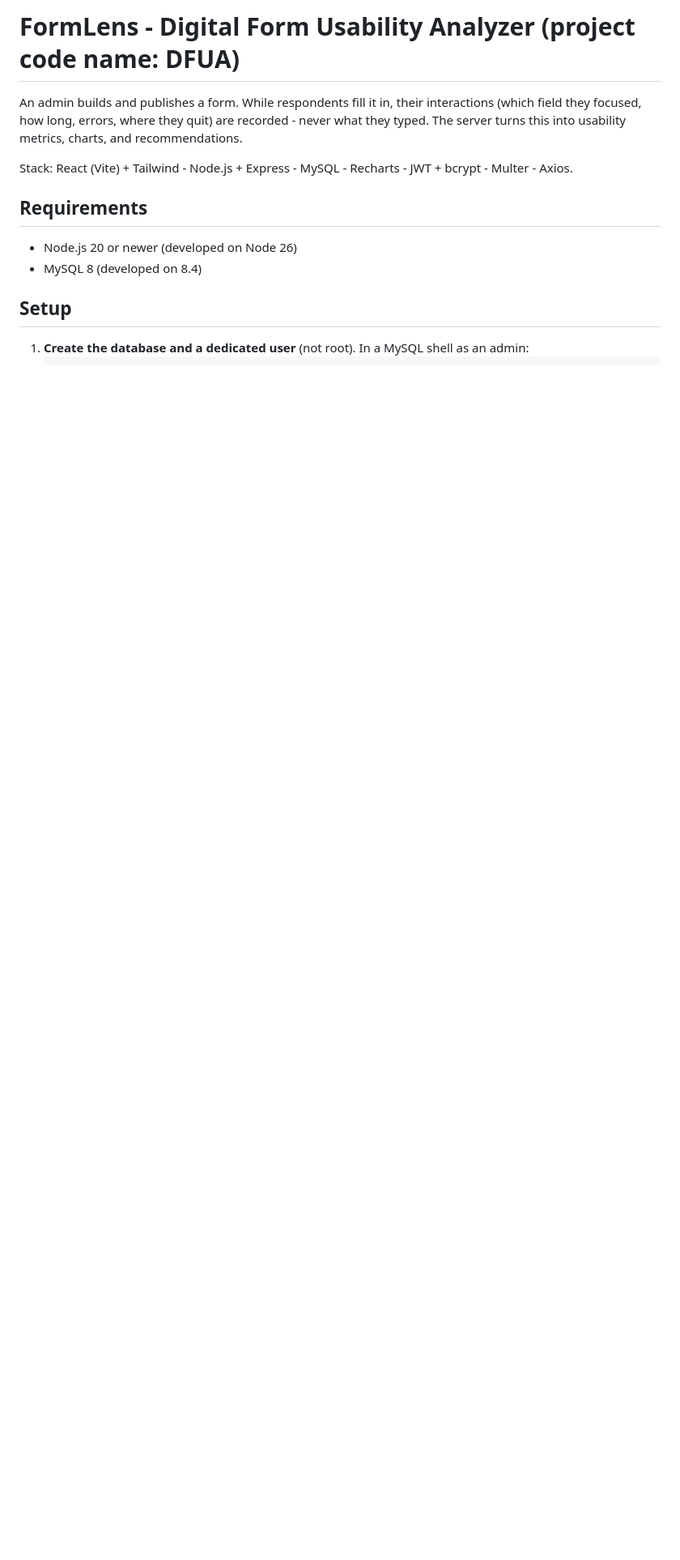
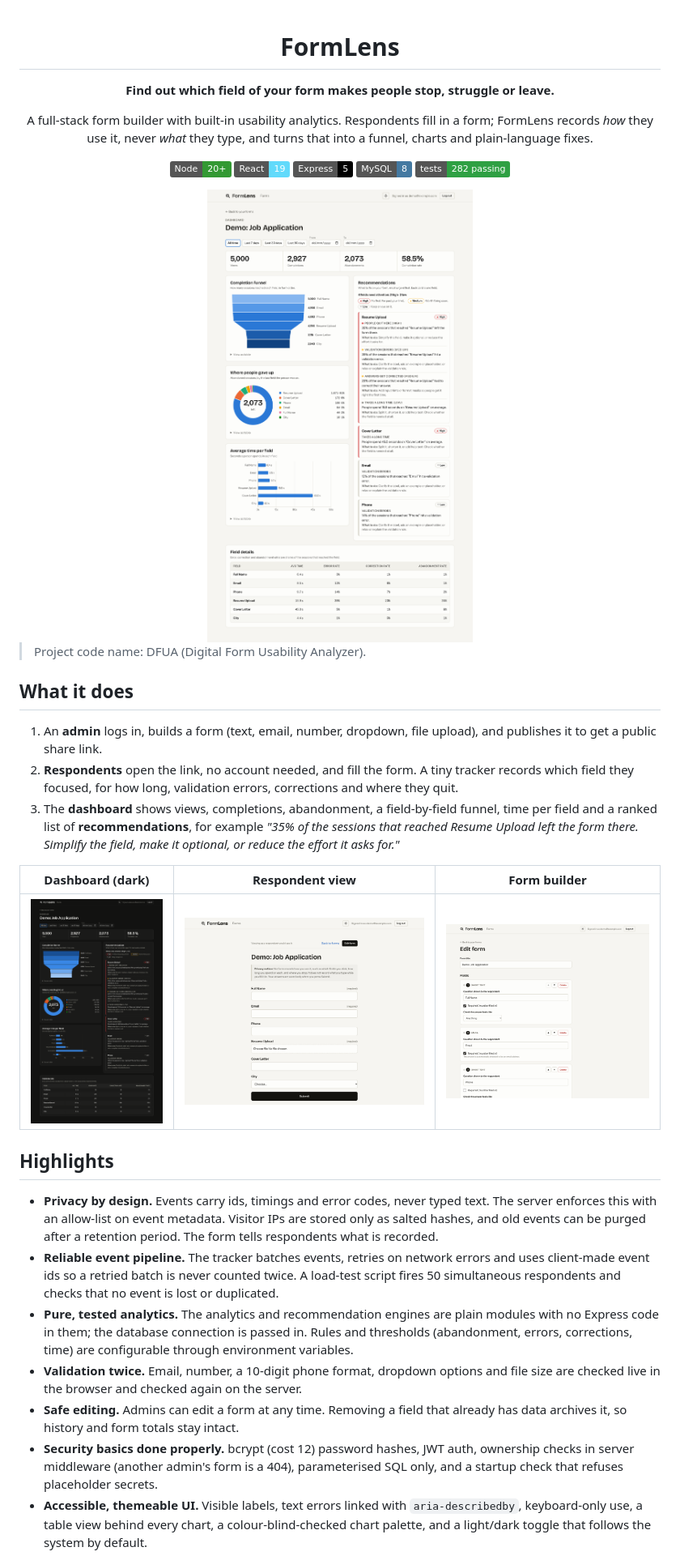
Before and after one commit to ektasinghyadav/formlens, a Markdown page: README.md, the part around one of its changes. Shown at 81% size. Rendered like a GitHub page; pictures changed too: screenshots/builder-light.png (added), screenshots/dashboard-dark.png (added), screenshots/dashboard-light.png (added); badges without logos; blank space fills up the shorter version.

Commit message:
docs(readme): rewrite README with screenshots, highlights and architecture

```diff
--- a/README.md
+++ b/README.md
@@ -1,14 +1,40 @@
-# FormLens - Digital Form Usability Analyzer (project code name: DFUA)
+<div align="center">
 
-An admin builds and publishes a form. While respondents fill it in, their interactions
-(which field they focused, how long, errors, where they quit) are recorded - never what
-they typed. The server turns this into usability metrics, charts, and recommendations.
+# FormLens
 
-Stack: React (Vite) + Tailwind - Node.js + Express - MySQL - Recharts - JWT + bcrypt - Multer - Axios.
+**Find out which field of your form makes people stop, struggle or leave.**
 
-## Requirements
-- Node.js 20 or newer (developed on Node 26)
-- MySQL 8 (developed on 8.4)
+A full-stack form builder with built-in usability analytics. Respondents fill in a form; FormLens records *how* they use it, never *what* they type, and turns that into a funnel, charts and plain-language fixes.
 
-## Setup
-1. **Create the database and a dedicated user** (not root). In a MySQL shell as an admin:
+![Node](https://img.shields.io/badge/Node-20%2B-339933?logo=node.js&logoColor=white)
+![React](https://img.shields.io/badge/React-19-61DAFB?logo=react&logoColor=black)
+![Express](https://img.shields.io/badge/Express-5-000000?logo=express)
+![MySQL](https://img.shields.io/badge/MySQL-8-4479A1?logo=mysql&logoColor=white)
+![Tests](https://img.shields.io/badge/tests-282%20passing-2ea043)
+
+<img src="screenshots/dashboard-light.png" alt="FormLens dashboard: completion funnel, recommendations, time per field" width="900">
+
+</div>
+
+> Project code name: DFUA (Digital Form Usability Analyzer).
+
+## What it does
+
+1. An **admin** logs in, builds a form (text, email, number, dropdown, file upload), and publishes it to get a public share link.
+2. **Respondents** open the link, no account needed, and fill the form. A tiny tracker records which field they focused, for how long, validation errors, corrections and where they quit.
+3. The **dashboard** shows views, completions, abandonment, a field-by-field funnel, time per field and a ranked list of **recommendations**, for example *"35% of the sessions that reached Resume Upload left the form there. Simplify the field, make it optional, or reduce the effort it asks for."*
+
+| Dashboard (dark) | Respondent view | Form builder |
+|---|---|---|
+| <img src="screenshots/dashboard-dark.png" alt="Dashboard in dark mode"> | <img src="screenshots/form-light.png" alt="Public form with privacy notice"> | <img src="screenshots/builder-light.png" alt="Form builder"> |
+
+## Highlights
+
+- **Privacy by design.** Events carry ids, timings and error codes, never typed text. The server enforces this with an allow-list on event metadata. Visitor IPs are stored only as salted hashes, and old events can be purged after a retention period. The form tells respondents what is recorded.
+- **Reliable event pipeline.** The tracker batches events, retries on network errors and uses client-made event ids so a retried batch is never counted twice. A load-test script fires 50 simultaneous respondents and checks that no event is lost or duplicated.
+- **Pure, tested analytics.** The analytics and recommendation engines are plain modules with no Express code in them; the database connection is passed in. Rules and thresholds (abandonment, errors, corrections, time) are configurable through environment variables.
+- **Validation twice.** Email, number, a 10-digit phone format, dropdown options and file size are checked live in the browser and checked again on the server.
+- **Safe editing.** Admins can edit a form at any time. Removing a field that already has data archives it, so history and form totals stay intact.
+- **Security basics done properly.** bcrypt (cost 12) password hashes, JWT auth, ownership checks in server middleware (another admin's form is a 404), parameterised SQL only, and a startup check that refuses placeholder secrets.
+- **Accessible, themeable UI.** Visible labels, text errors linked with `aria-describedby`, keyboard-only use, a table view behind every chart, a colour-blind-checked chart palette, and a light/dark toggle that follows the system by default.
+
```
Also changed, not shown: other parts of README.md (+87 -39 lines).
